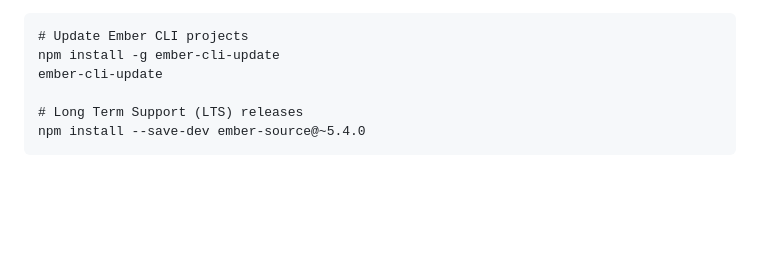
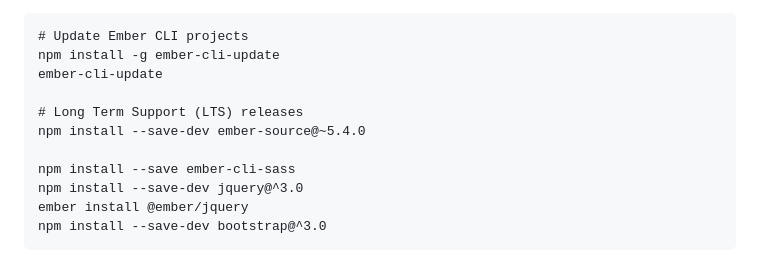
Before and after one commit to gtechsltn/PowerShellAutomation, a Markdown page: README.md, the part around the change. GitHub-like rendering; blank space fills up the shorter version.

````diff
--- a/README.md
+++ b/README.md
@@ -184,4 +184,9 @@ ember-cli-update
 
 # Long Term Support (LTS) releases
 npm install --save-dev ember-source@~5.4.0
+
+npm install --save ember-cli-sass
+npm install --save-dev jquery@^3.0
+ember install @ember/jquery
+npm install --save-dev bootstrap@^3.0
 ```
````
